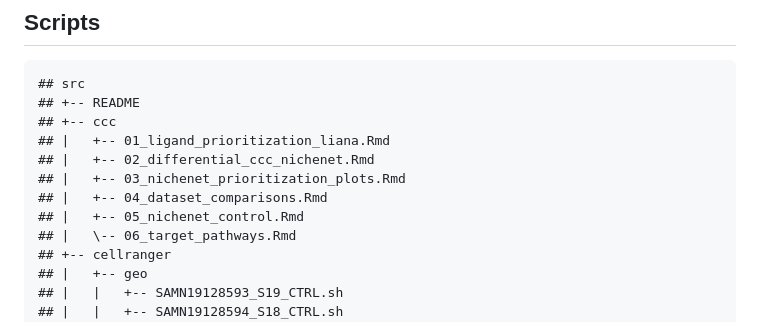
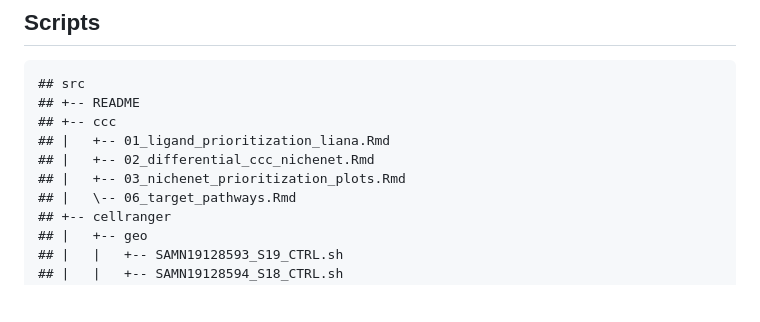
Before and after one commit to lasseignelab/230313_TS_CCCinHumanAD, a Markdown page: README.md, the part around the change printed below. GitHub-like rendering; blank space fills up the shorter version.

```diff
--- a/README.md
+++ b/README.md
@@ -24,8 +24,6 @@ the University of Alabama at Birmingham](https://www.lasseigne.org/)
     ## |   +-- 01_ligand_prioritization_liana.Rmd
     ## |   +-- 02_differential_ccc_nichenet.Rmd
     ## |   +-- 03_nichenet_prioritization_plots.Rmd
-    ## |   +-- 04_dataset_comparisons.Rmd
-    ## |   +-- 05_nichenet_control.Rmd
     ## |   \-- 06_target_pathways.Rmd
     ## +-- cellranger
     ## |   +-- geo
```
Also changed, not shown: other parts of README.md (+1 -1 lines).
